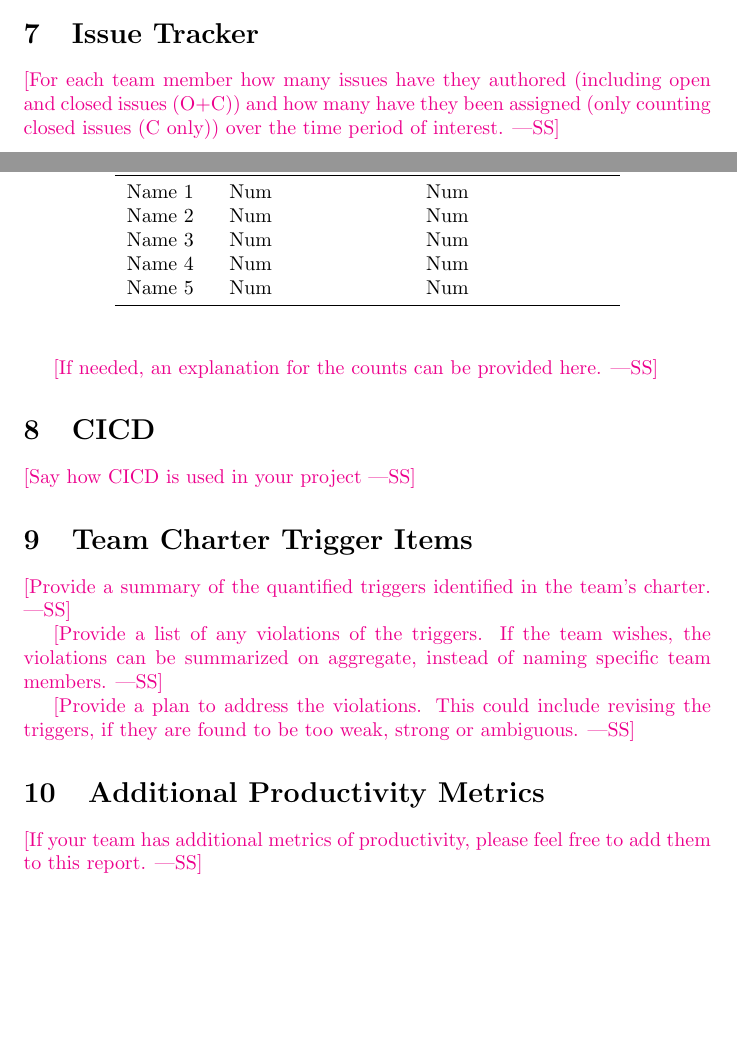
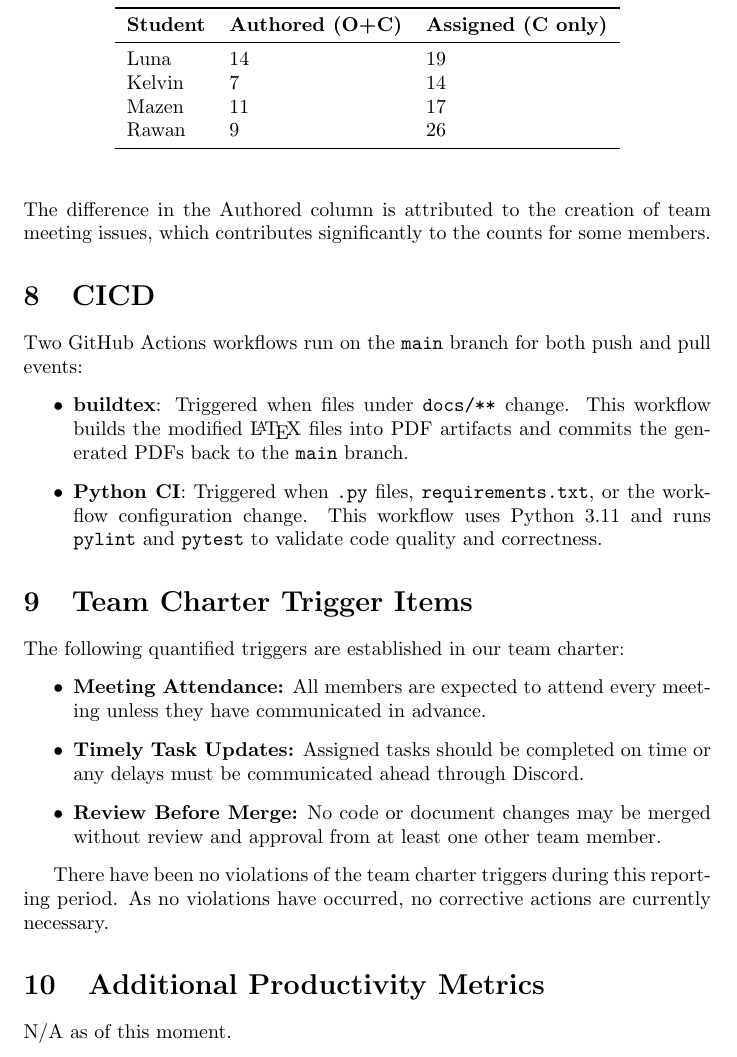
Before and after one commit to speech-buddies/VoiceBridge, a LaTeX document (docs/projMngmnt/Rev0_Team_Contrib.tex): two parts of pages 3 and 4 of 4 before the commit and part of page 4 of 4 after it, the two joined at a grey line, cut at the place of the change, the shorter picture padded with empty space. Compiled offline with pdfLaTeX.

Commit message:
updated section 7-10 for revO doc

```diff
--- a/docs/projMngmnt/Rev0_Team_Contrib.tex
+++ b/docs/projMngmnt/Rev0_Team_Contrib.tex
@@ -164,46 +164,46 @@ multi-author commits.}
 
 \section{Issue Tracker}
 
-\wss{For each team member how many issues have they authored (including open and
-closed issues (O+C)) and how many have they been assigned (only counting closed
-issues (C only)) over the time period of interest.}
-
 \begin{table}[H]
 \centering
 \begin{tabular}{lll}
 \toprule
 \textbf{Student} & \textbf{Authored (O+C)} & \textbf{Assigned (C only)}\\
 \midrule
-Name 1 & Num & Num \\
-Name 2 & Num & Num \\
-Name 3 & Num & Num \\
-Name 4 & Num & Num \\
-Name 5 & Num & Num \\
+Luna & 14 & 19 \\
+Kelvin & 7 & 14 \\
+Mazen & 11 & 17 \\
+Rawan & 9  & 26 \\
 \bottomrule
 \end{tabular}
 \end{table}
 
-\wss{If needed, an explanation for the counts can be provided here.}
+The difference in the Authored column is attributed to the creation of team meeting issues, which contributes significantly to the counts for some members.
+
+
 
 \section{CICD}
 
-\wss{Say how CICD is used in your project}
+Two GitHub Actions workflows run on the \texttt{main} branch for both push and pull events:
+\begin{itemize}
+    \item \textbf{buildtex}: Triggered when files under \texttt{docs/**} change. This workflow builds the modified \LaTeX{} files into PDF artifacts and commits the generated PDFs back to the \texttt{main} branch.
+    \item \textbf{Python CI}: Triggered when \texttt{.py} files, \texttt{requirements.txt}, or the workflow configuration change. This workflow uses Python~3.11 and runs \texttt{pylint} and \texttt{pytest} to validate code quality and correctness.
+\end{itemize}
+
 
 \section{Team Charter Trigger Items}
 
-\wss{Provide a summary of the quantified triggers identified in the team's
-charter.}
+The following quantified triggers are established in our team charter:
+\begin{itemize}
+    \item \textbf{Meeting Attendance:} All members are expected to attend every meeting unless they have communicated in advance.
+    \item \textbf{Timely Task Updates:} Assigned tasks should be completed on time or any delays must be communicated ahead through Discord.
+    \item \textbf{Review Before Merge:} No code or document changes may be merged without review and approval from at least one other team member.
+\end{itemize}
 
-\wss{Provide a list of any violations of the triggers.  If the team wishes, the
-violations can be summarized on aggregate, instead of naming specific team
-members.}
+There have been no violations of the team charter triggers during this reporting period. As no violations have occurred, no corrective actions are currently necessary.
 
-\wss{Provide a plan to address the violations.  This could include revising the
-triggers, if they are found to be too weak, strong or ambiguous.}
 
 \section{Additional Productivity Metrics}
-
-\wss{If your team has additional metrics of productivity, please feel free to
-add them to this report.}
+N/A as of this moment.
 
 \end{document}
```
Also changed, not shown: docs/projMngmnt/Rev0_Team_Contrib.pdf.
